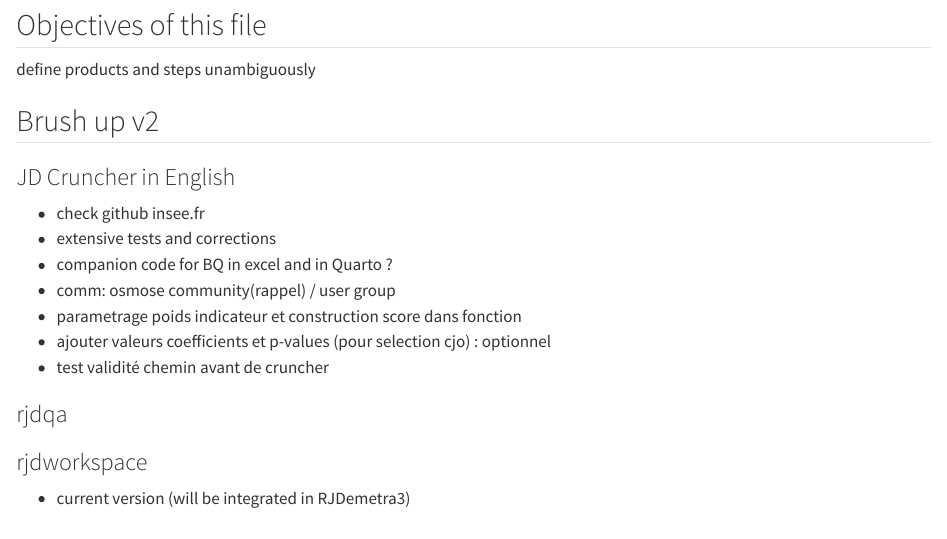
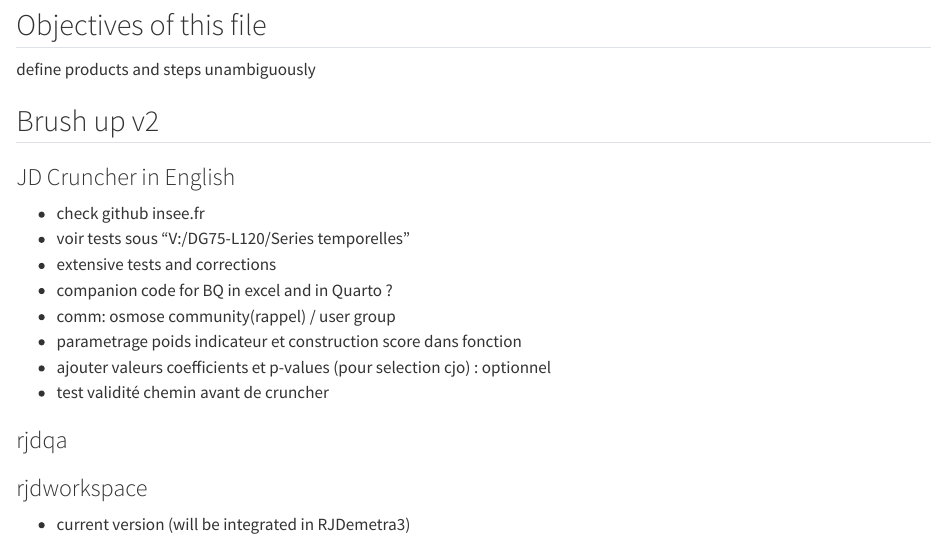
Before and after one commit to TanguyBarthelemy/RJD3_development, a Quarto document (Battle_plan.qmd): the page in a window 1100 px wide, from 120 px down. Rendered offline with R 4.5, knitr and Pandoc in place of Quarto, with nearby package versions.

Commit message:
update battle plan

```diff
--- a/Battle_plan.qmd
+++ b/Battle_plan.qmd
@@ -12,6 +12,7 @@
 
 ### JD Cruncher in English
 - check github insee.fr
+- voir tests sous "V:/DG75-L120/Series temporelles"
 - extensive tests and corrections
 - companion code for BQ in excel and in Quarto ?
 - comm: osmose community(rappel) / user group
```
